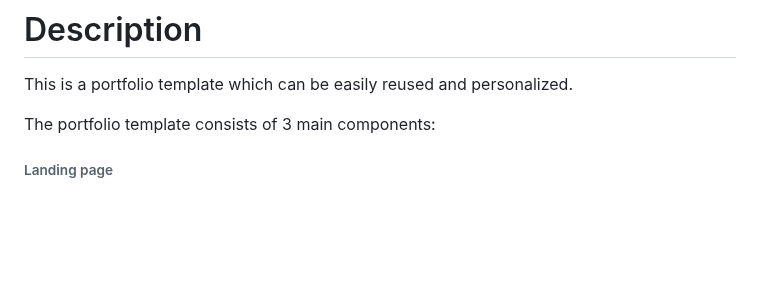
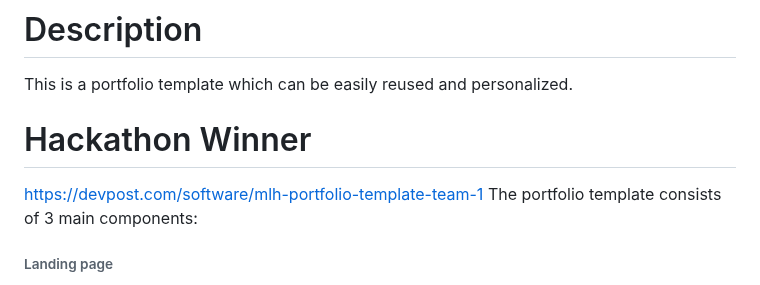
Before and after one commit to MLH-Fellowship/project-22-fal-13-hackathon-team-1, a Markdown page: README.md, the part around the change. GitHub-like rendering; blank space fills up the shorter version.

```diff
--- a/README.md
+++ b/README.md
@@ -8,7 +8,8 @@ In week 1, we made a reusable, responsive, scalable template portfolio. We learn
 
 # Description
 This is a portfolio template which can be easily reused and personalized.
-
+# Hackathon Winner
+https://devpost.com/software/mlh-portfolio-template-team-1
 The portfolio template consists of 3 main components:
 
 ###### Landing page
```
